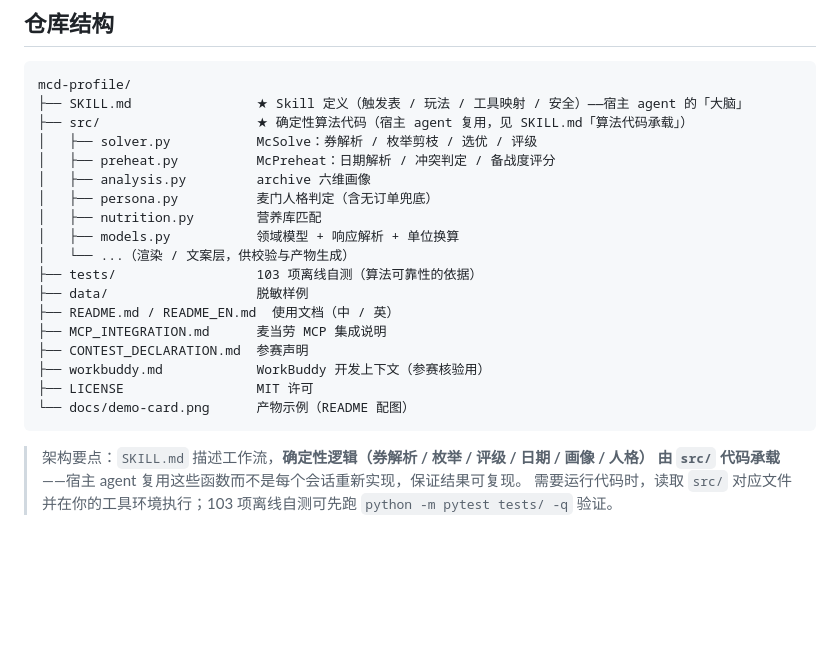
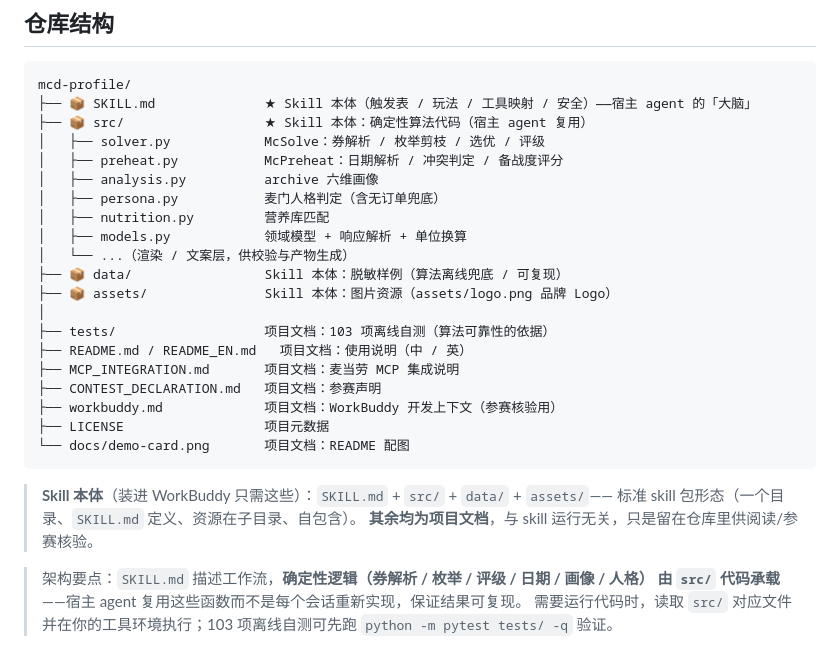
Before and after one commit to dengbin21/mcd-profile, a Markdown page: README.md, the part around the change. Drawn GitHub-style; blank space fills up the shorter version.

````diff
--- a/README.md
+++ b/README.md
@@ -145,24 +145,30 @@ list-nutrition-foods  最优解的营养
 
 ```
 mcd-profile/
-├── SKILL.md                ★ Skill 定义（触发表 / 玩法 / 工具映射 / 安全）——宿主 agent 的「大脑」
-├── src/                    ★ 确定性算法代码（宿主 agent 复用，见 SKILL.md「算法代码承载」）
-│   ├── solver.py           McSolve：券解析 / 枚举剪枝 / 选优 / 评级
-│   ├── preheat.py          McPreheat：日期解析 / 冲突判定 / 备战度评分
-│   ├── analysis.py         archive 六维画像
-│   ├── persona.py          麦门人格判定（含无订单兜底）
-│   ├── nutrition.py        营养库匹配
-│   ├── models.py           领域模型 + 响应解析 + 单位换算
+├── 📦 SKILL.md              ★ Skill 本体（触发表 / 玩法 / 工具映射 / 安全）——宿主 agent 的「大脑」
+├── 📦 src/                  ★ Skill 本体：确定性算法代码（宿主 agent 复用）
+│   ├── solver.py            McSolve：券解析 / 枚举剪枝 / 选优 / 评级
+│   ├── preheat.py           McPreheat：日期解析 / 冲突判定 / 备战度评分
+│   ├── analysis.py          archive 六维画像
+│   ├── persona.py           麦门人格判定（含无订单兜底）
+│   ├── nutrition.py         营养库匹配
+│   ├── models.py            领域模型 + 响应解析 + 单位换算
 │   └── ...（渲染 / 文案层，供校验与产物生成）
-├── tests/                  103 项离线自测（算法可靠性的依据）
-├── data/                   脱敏样例
-├── README.md / README_EN.md  使用文档（中 / 英）
-├── MCP_INTEGRATION.md      麦当劳 MCP 集成说明
-├── CONTEST_DECLARATION.md  参赛声明
-├── workbuddy.md            WorkBuddy 开发上下文（参赛核验用）
-├── LICENSE                 MIT 许可
-└── docs/demo-card.png      产物示例（README 配图）
+├── 📦 data/                 Skill 本体：脱敏样例（算法离线兜底 / 可复现）
+├── 📦 assets/               Skill 本体：图片资源（assets/logo.png 品牌 Logo）
+│
+├── tests/                   项目文档：103 项离线自测（算法可靠性的依据）
+├── README.md / README_EN.md   项目文档：使用说明（中 / 英）
+├── MCP_INTEGRATION.md       项目文档：麦当劳 MCP 集成说明
+├── CONTEST_DECLARATION.md   项目文档：参赛声明
+├── workbuddy.md             项目文档：WorkBuddy 开发上下文（参赛核验用）
+├── LICENSE                  项目元数据
+└── docs/demo-card.png       项目文档：README 配图
 ```
+
+> **Skill 本体**（装进 WorkBuddy 只需这些）：`SKILL.md` + `src/` + `data/` + `assets/`——
+> 标准 skill 包形态（一个目录、`SKILL.md` 定义、资源在子目录、自包含）。
+> **其余均为项目文档**，与 skill 运行无关，只是留在仓库里供阅读/参赛核验。
 
 > 架构要点：`SKILL.md` 描述工作流，**确定性逻辑（券解析 / 枚举 / 评级 / 日期 / 画像 / 人格）
 > 由 `src/` 代码承载**——宿主 agent 复用这些函数而不是每个会话重新实现，保证结果可复现。
````
Also changed, not shown: README_EN.md (+22 -16 lines).
